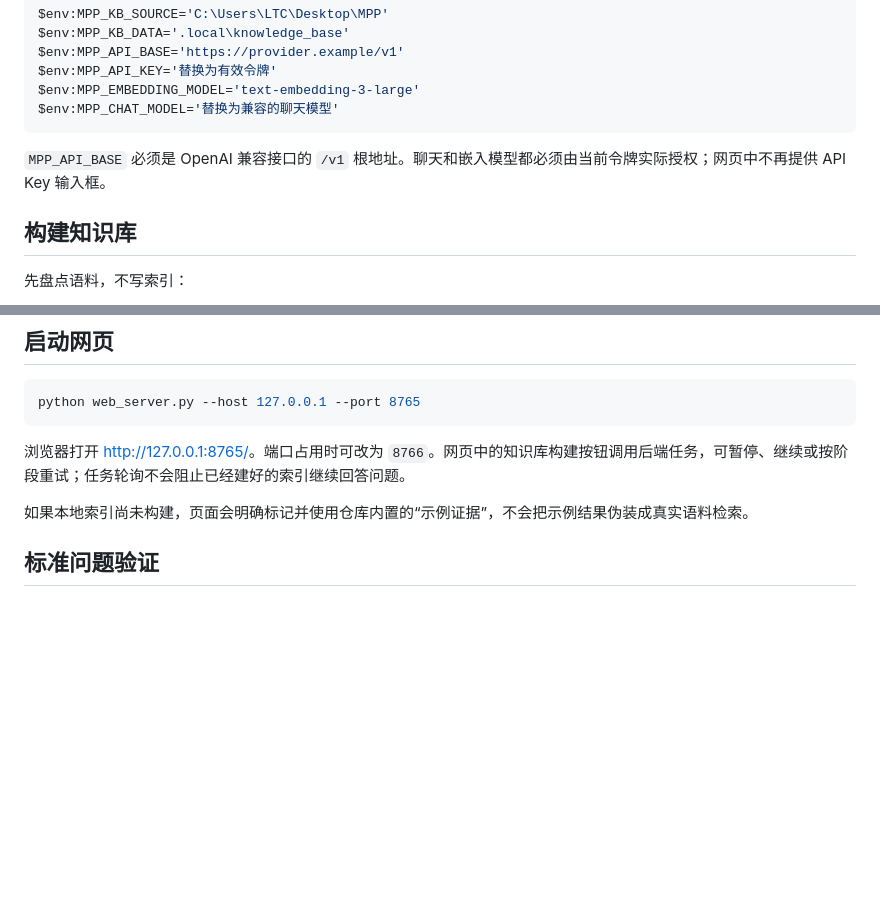
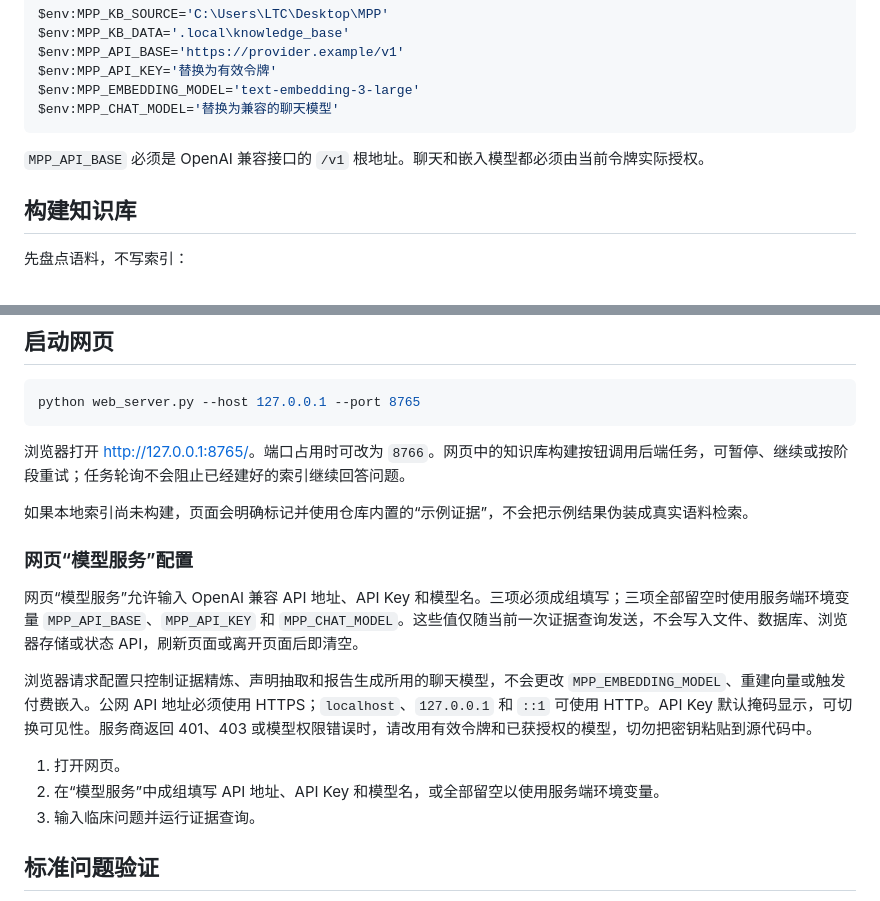
Before and after one commit to techki545/MPP_Project, a Markdown page: README.md, 2 parts joined by grey strips. Drawn GitHub-style; blank space fills up the shorter version.

Commit message:
docs: explain transient web model configuration

````diff
--- a/README.md
+++ b/README.md
@@ -41,7 +41,7 @@ $env:MPP_EMBEDDING_MODEL='text-embedding-3-large'
 $env:MPP_CHAT_MODEL='替换为兼容的聊天模型'
 ```
 
-`MPP_API_BASE` 必须是 OpenAI 兼容接口的 `/v1` 根地址。聊天和嵌入模型都必须由当前令牌实际授权；网页中不再提供 API Key 输入框。
+`MPP_API_BASE` 必须是 OpenAI 兼容接口的 `/v1` 根地址。聊天和嵌入模型都必须由当前令牌实际授权。
 
 ## 构建知识库
 
@@ -97,6 +97,16 @@ python web_server.py --host 127.0.0.1 --port 8765
 浏览器打开 [http://127.0.0.1:8765/](http://127.0.0.1:8765/)。端口占用时可改为 `8766`。网页中的知识库构建按钮调用后端任务，可暂停、继续或按阶段重试；任务轮询不会阻止已经建好的索引继续回答问题。
 
 如果本地索引尚未构建，页面会明确标记并使用仓库内置的“示例证据”，不会把示例结果伪装成真实语料检索。
+
+### 网页“模型服务”配置
+
+网页“模型服务”允许输入 OpenAI 兼容 API 地址、API Key 和模型名。三项必须成组填写；三项全部留空时使用服务端环境变量 `MPP_API_BASE`、`MPP_API_KEY` 和 `MPP_CHAT_MODEL`。这些值仅随当前一次证据查询发送，不会写入文件、数据库、浏览器存储或状态 API，刷新页面或离开页面后即清空。
+
+浏览器请求配置只控制证据精炼、声明抽取和报告生成所用的聊天模型，不会更改 `MPP_EMBEDDING_MODEL`、重建向量或触发付费嵌入。公网 API 地址必须使用 HTTPS；`localhost`、`127.0.0.1` 和 `::1` 可使用 HTTP。API Key 默认掩码显示，可切换可见性。服务商返回 401、403 或模型权限错误时，请改用有效令牌和已获授权的模型，切勿把密钥粘贴到源代码中。
+
+1. 打开网页。
+2. 在“模型服务”中成组填写 API 地址、API Key 和模型名，或全部留空以使用服务端环境变量。
+3. 输入临床问题并运行证据查询。
 
 ## 标准问题验证
 
````
